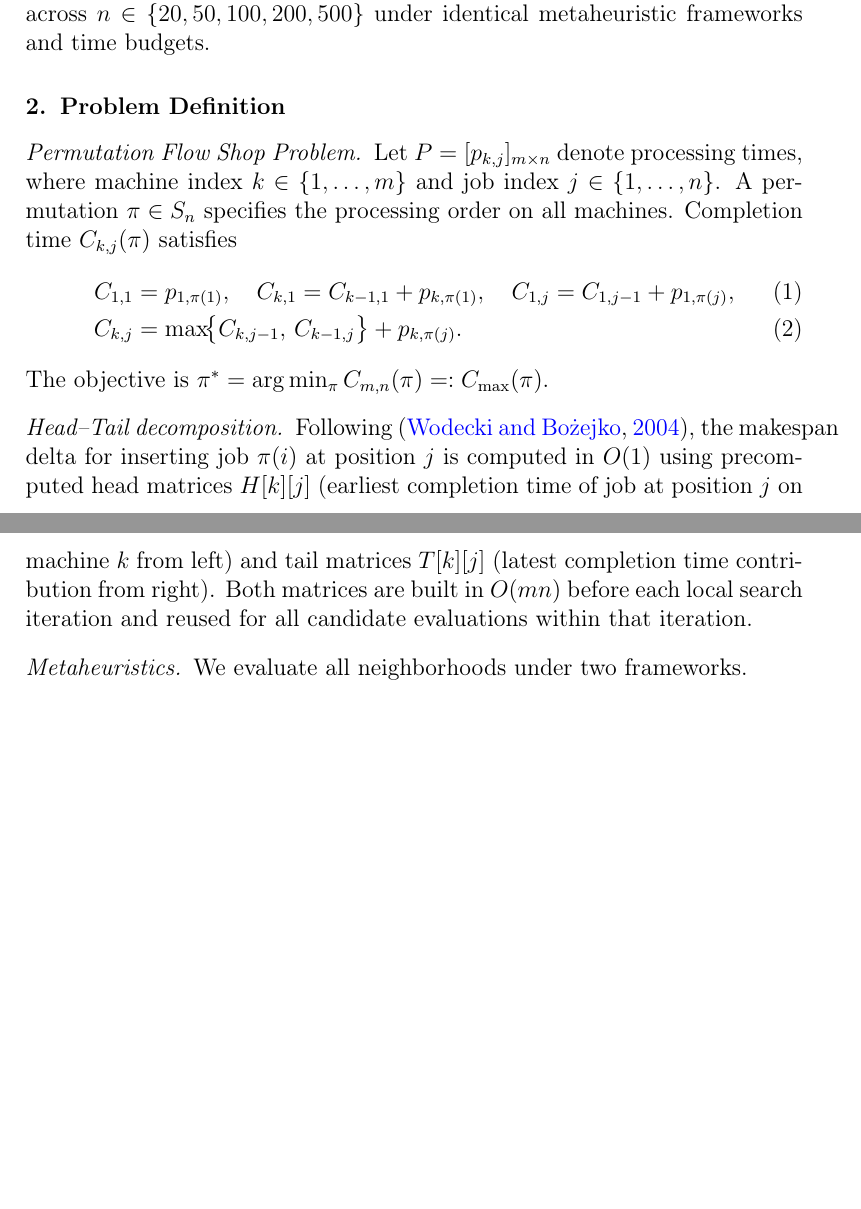
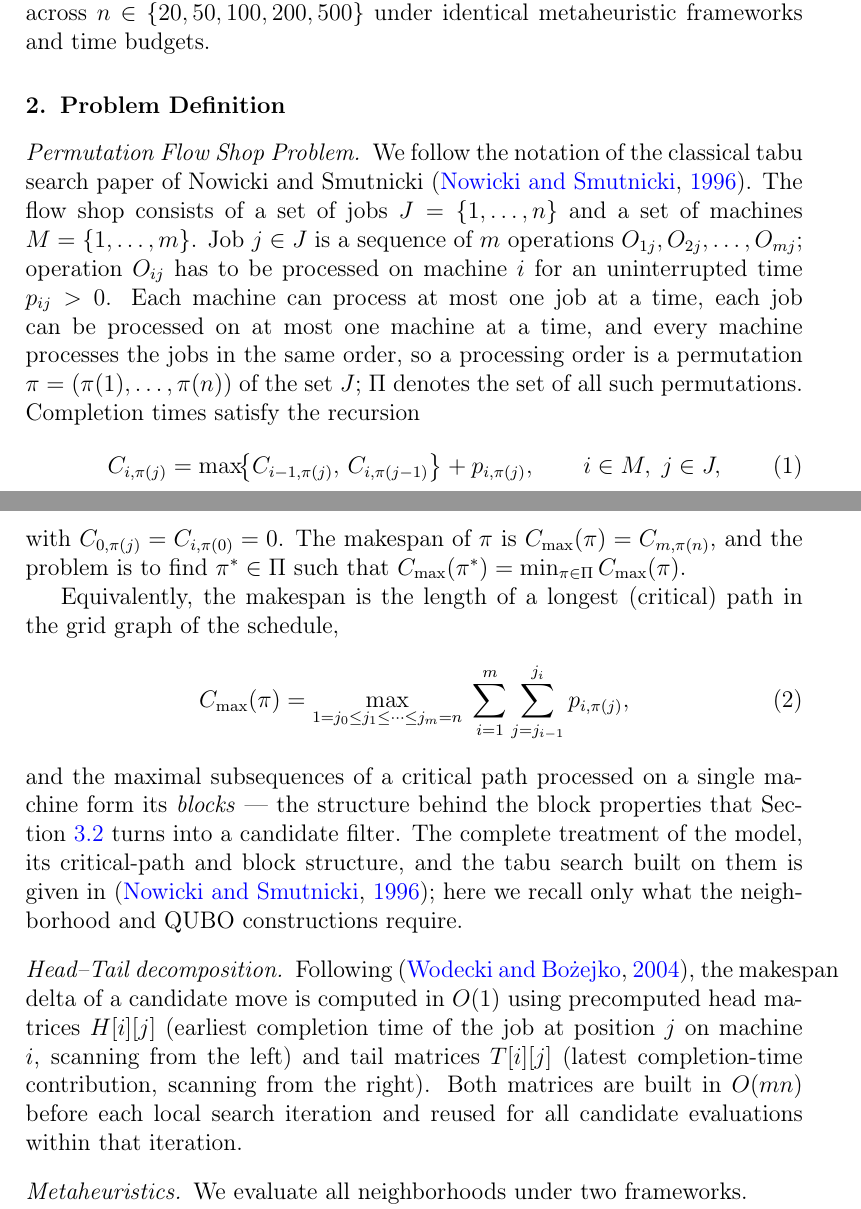
Before and after one commit to RemigiuszWoj/PhD, a LaTeX paper (articles/windowed_qubo/main.tex): two parts of pages 4 and 5 of 23 before the commit and two parts of pages 4 and 5 of 24 after it, joined at a grey line, cut so that both start at the same text, the shorter picture padded with empty space. Compiled offline with pdfLaTeX.

Commit message:
Problem definition in Nowicki-Smutnicki (EJOR 1996) notation: J/M sets, operations O_ij, Pi, critical-path formula, blocks
Co-Authored-By: Claude Fable 5 <noreply@anthropic.com>

```diff
--- a/articles/windowed_qubo/main.tex
+++ b/articles/windowed_qubo/main.tex
@@ -158,24 +158,48 @@ frameworks and time budgets.
 \label{sec:problem}
 
 \paragraph{Permutation Flow Shop Problem}
-Let $P = [p_{k,j}]_{m \times n}$ denote processing times, where machine
-index $k \in \{1,\ldots,m\}$ and job index $j \in \{1,\ldots,n\}$.
-A permutation $\pi \in S_n$ specifies the processing order on all machines.
-Completion time $C_{k,j}(\pi)$ satisfies
-\begin{align}
-  C_{1,1} &= p_{1,\pi(1)}, \quad
-  C_{k,1} = C_{k-1,1} + p_{k,\pi(1)}, \quad
-  C_{1,j} = C_{1,j-1} + p_{1,\pi(j)}, \\
-  C_{k,j} &= \max\!\bigl\{C_{k,j-1},\, C_{k-1,j}\bigr\} + p_{k,\pi(j)}.
-\end{align}
-The objective is $\pi^* = \arg\min_\pi C_{m,n}(\pi) =: C_{\max}(\pi)$.
+We follow the notation of the classical tabu search paper of Nowicki
+and Smutnicki~\citep{nowicki96}. The flow shop consists of a set of
+jobs $J = \{1,\ldots,n\}$ and a set of machines
+$M = \{1,\ldots,m\}$. Job $j \in J$ is a sequence of $m$ operations
+$O_{1j}, O_{2j}, \ldots, O_{mj}$; operation $O_{ij}$ has to be
+processed on machine $i$ for an uninterrupted time $p_{ij} > 0$. Each
+machine can process at most one job at a time, each job can be
+processed on at most one machine at a time, and every machine
+processes the jobs in the same order, so a processing order is a
+permutation $\pi = (\pi(1), \ldots, \pi(n))$ of the set $J$; $\Pi$
+denotes the set of all such permutations. Completion times satisfy
+the recursion
+\begin{equation}
+  C_{i,\pi(j)} = \max\!\bigl\{C_{i-1,\pi(j)},\, C_{i,\pi(j-1)}\bigr\}
+  + p_{i,\pi(j)}, \qquad i \in M,\; j \in J,
+\end{equation}
+with $C_{0,\pi(j)} = C_{i,\pi(0)} = 0$. The makespan of $\pi$ is
+$C_{\max}(\pi) = C_{m,\pi(n)}$, and the problem is to find
+$\pi^* \in \Pi$ such that
+$C_{\max}(\pi^*) = \min_{\pi \in \Pi} C_{\max}(\pi)$.
+
+Equivalently, the makespan is the length of a longest (critical) path
+in the grid graph of the schedule,
+\begin{equation}
+  C_{\max}(\pi) = \max_{1 = j_0 \leq j_1 \leq \cdots \leq j_m = n}\;
+  \sum_{i=1}^{m} \sum_{j=j_{i-1}}^{j_i} p_{i,\pi(j)},
+  \label{eq:critpath}
+\end{equation}
+and the maximal subsequences of a critical path processed on a single
+machine form its \emph{blocks} --- the structure behind the block
+properties that Section~\ref{sec:accelerators} turns into a candidate
+filter. The complete treatment of the model, its critical-path and
+block structure, and the tabu search built on them is given
+in~\citep{nowicki96}; here we recall only what the neighborhood and
+QUBO constructions require.
 
 \paragraph{Head--Tail decomposition}
-Following~\citep{wodecki04}, the makespan delta for inserting job
-$\pi(i)$ at position $j$ is computed in $O(1)$ using precomputed
-head matrices $H[k][j]$ (earliest completion time of job at position
-$j$ on machine $k$ from left) and tail matrices $T[k][j]$ (latest
-completion time contribution from right). Both matrices are built in
+Following~\citep{wodecki04}, the makespan delta of a candidate move is
+computed in $O(1)$ using precomputed head matrices $H[i][j]$ (earliest
+completion time of the job at position $j$ on machine $i$, scanning
+from the left) and tail matrices $T[i][j]$ (latest completion-time
+contribution, scanning from the right). Both matrices are built in
 $O(mn)$ before each local search iteration and reused for all
 candidate evaluations within that iteration.
 
```
Also changed, not shown: articles/windowed_qubo/main.tex (6 more changed lines).
